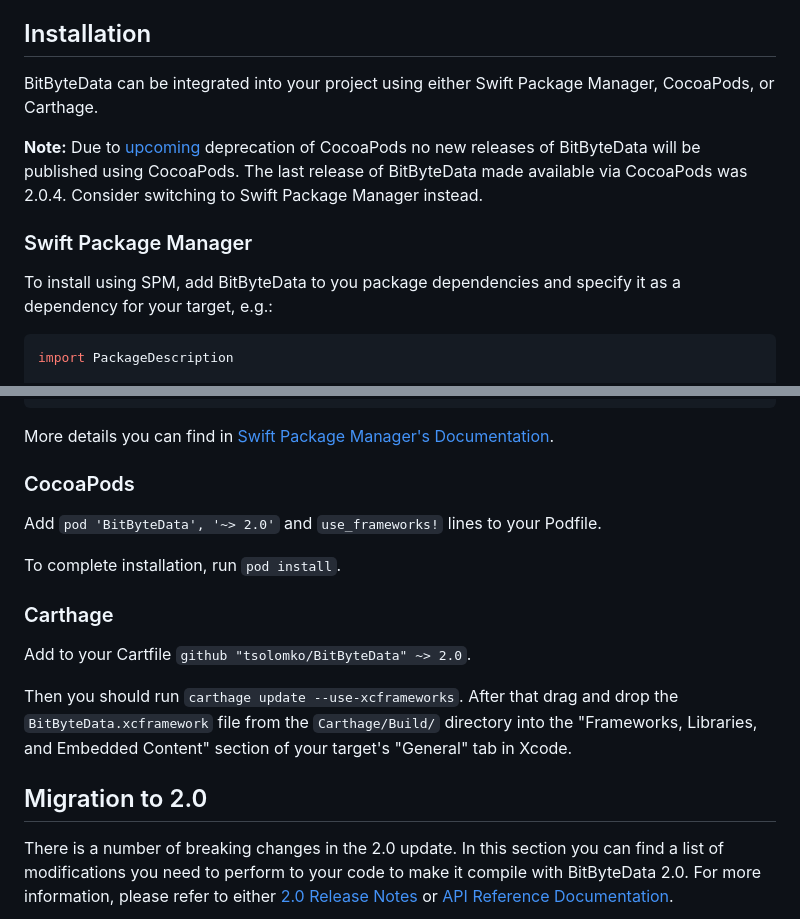
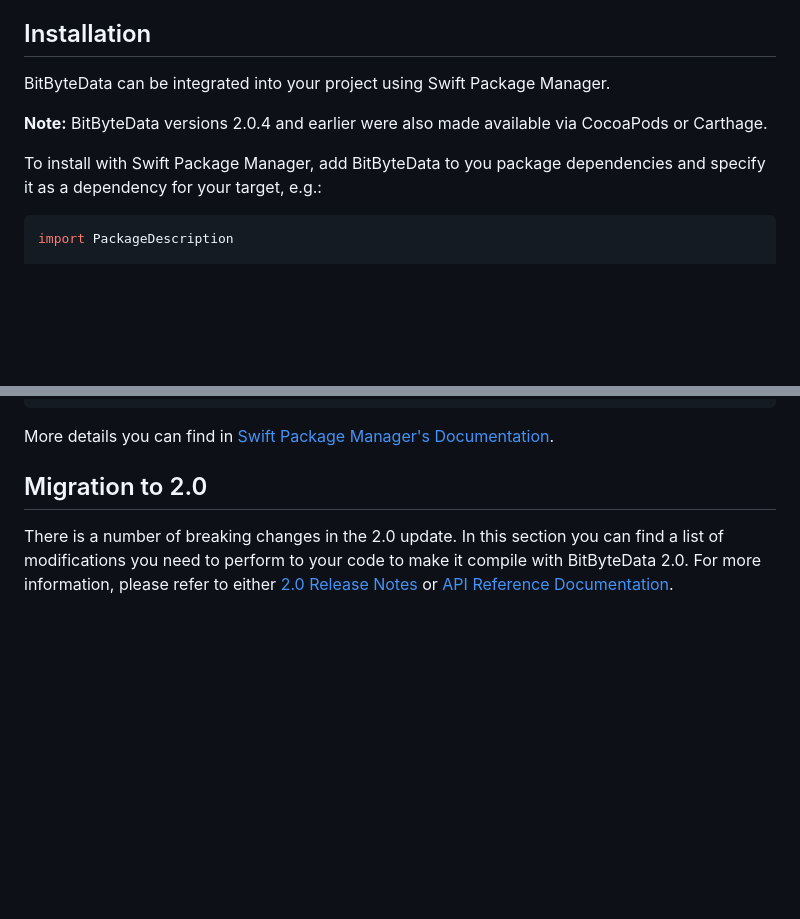
Before and after one commit to tsolomko/BitByteData, a Markdown page: README.md, 2 parts joined by grey strips. Rendered like a GitHub page; blank space fills up the shorter version.

Commit message:
Remove installation instructions with CocoaPods and Carthage from README

````diff
--- a/README.md
+++ b/README.md
@@ -9,15 +9,12 @@ Linux, __and Windows__.
 
 ## Installation
 
-BitByteData can be integrated into your project using either Swift Package Manager, CocoaPods, or Carthage.
+BitByteData can be integrated into your project using Swift Package Manager.
 
-__Note:__ Due to [upcoming](https://blog.cocoapods.org/CocoaPods-Specs-Repo/) deprecation of CocoaPods no new releases
-of BitByteData will be published using CocoaPods. The last release of BitByteData made available via CocoaPods was 2.0.4.
-Consider switching to Swift Package Manager instead.
+__Note:__ BitByteData versions 2.0.4 and earlier were also made available via CocoaPods or Carthage.
 
-### Swift Package Manager
-
-To install using SPM, add BitByteData to you package dependencies and specify it as a dependency for your target, e.g.:
+To install with Swift Package Manager, add BitByteData to you package dependencies and specify it as a dependency for
+your target, e.g.:
 
 ```swift
 import PackageDescription
@@ -38,20 +35,6 @@ let package = Package(
 ```
 
 More details you can find in [Swift Package Manager's Documentation](https://github.com/apple/swift-package-manager/tree/main/Documentation).
-
-### CocoaPods
-
-Add `pod 'BitByteData', '~> 2.0'` and `use_frameworks!` lines to your Podfile.
-
-To complete installation, run `pod install`.
-
-### Carthage
-
-Add to your Cartfile `github "tsolomko/BitByteData" ~> 2.0`.
-
-Then you should run `carthage update --use-xcframeworks`. After that drag and drop the `BitByteData.xcframework` file
-from the `Carthage/Build/` directory into the "Frameworks, Libraries, and Embedded Content" section of your target's
-"General" tab in Xcode.
 
 ## Migration to 2.0
 
````
